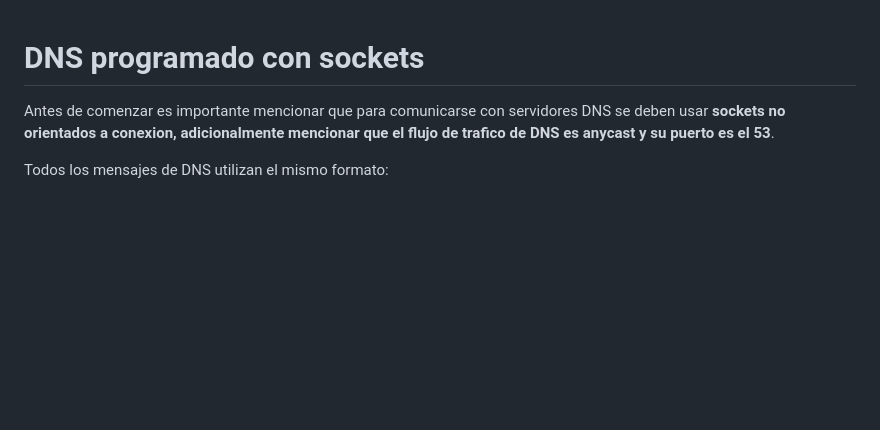
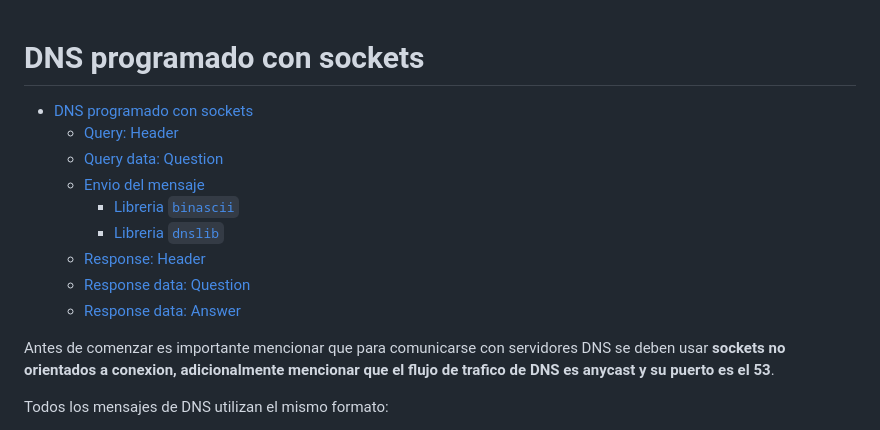
Before and after one commit to init-nahuel/redes, a Markdown page: ejemplos_por_materia/dns_sockets/resumen.md, the part around the change. GitHub-like rendering; blank space fills up the shorter version.

Commit message:
add: table of contents

```diff
--- a/ejemplos_por_materia/dns_sockets/resumen.md
+++ b/ejemplos_por_materia/dns_sockets/resumen.md
@@ -1,4 +1,14 @@
 # DNS programado con sockets
+
+- [DNS programado con sockets](#dns-programado-con-sockets)
+  - [Query: Header](#query-header)
+  - [Query data: Question](#query-data-question)
+  - [Envio del mensaje](#envio-del-mensaje)
+    - [Libreria `binascii`](#libreria-binascii)
+    - [Libreria `dnslib`](#libreria-dnslib)
+  - [Response: Header](#response-header)
+  - [Response data: Question](#response-data-question)
+  - [Response data: Answer](#response-data-answer)
 
 Antes de comenzar es importante mencionar que para comunicarse con servidores DNS se deben usar **sockets no orientados a conexion, adicionalmente mencionar que el flujo de trafico de DNS es anycast y su puerto es el 53**.
 
```
